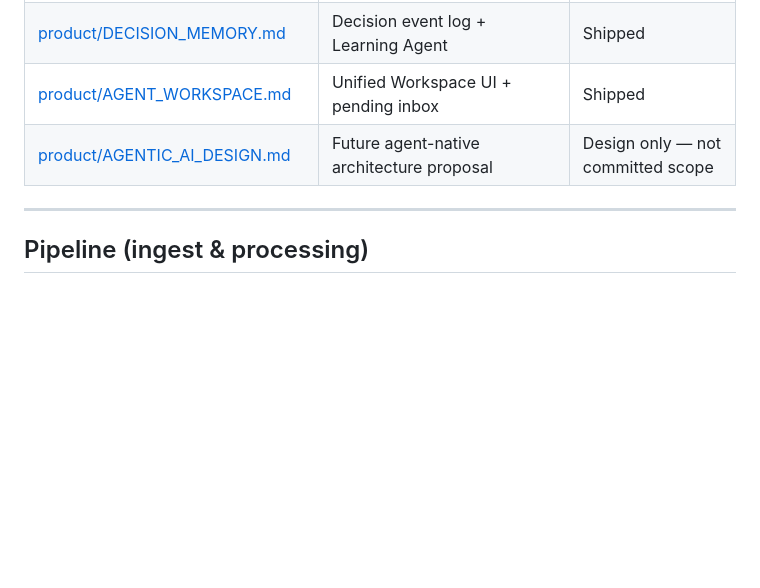
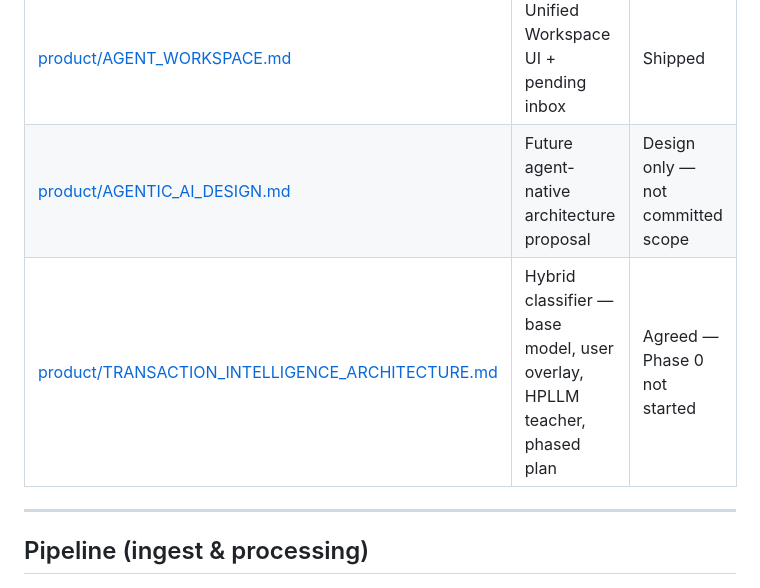
Before and after one commit to muthurajesh/transaction-insight, a Markdown page: docs/INDEX.md, the part around the change. Rendered like a GitHub page; blank space fills up the shorter version.

```diff
--- a/docs/INDEX.md
+++ b/docs/INDEX.md
@@ -26,6 +26,7 @@ Start here to find the right doc. **Product decisions** always defer to the char
 | [product/DECISION_MEMORY.md](./product/DECISION_MEMORY.md) | Decision event log + Learning Agent | Shipped |
 | [product/AGENT_WORKSPACE.md](./product/AGENT_WORKSPACE.md) | Unified Workspace UI + pending inbox | Shipped |
 | [product/AGENTIC_AI_DESIGN.md](./product/AGENTIC_AI_DESIGN.md) | Future agent-native architecture proposal | Design only — not committed scope |
+| [product/TRANSACTION_INTELLIGENCE_ARCHITECTURE.md](./product/TRANSACTION_INTELLIGENCE_ARCHITECTURE.md) | Hybrid classifier — base model, user overlay, HPLLM teacher, phased plan | Agreed — Phase 0 not started |
 
 ---
 
```
Also changed, not shown: docs/product/ROADMAP.md (+22 -0 lines), docs/product/TRANSACTION_INTELLIGENCE_ARCHITECTURE.md (added, +395 -0 lines).
